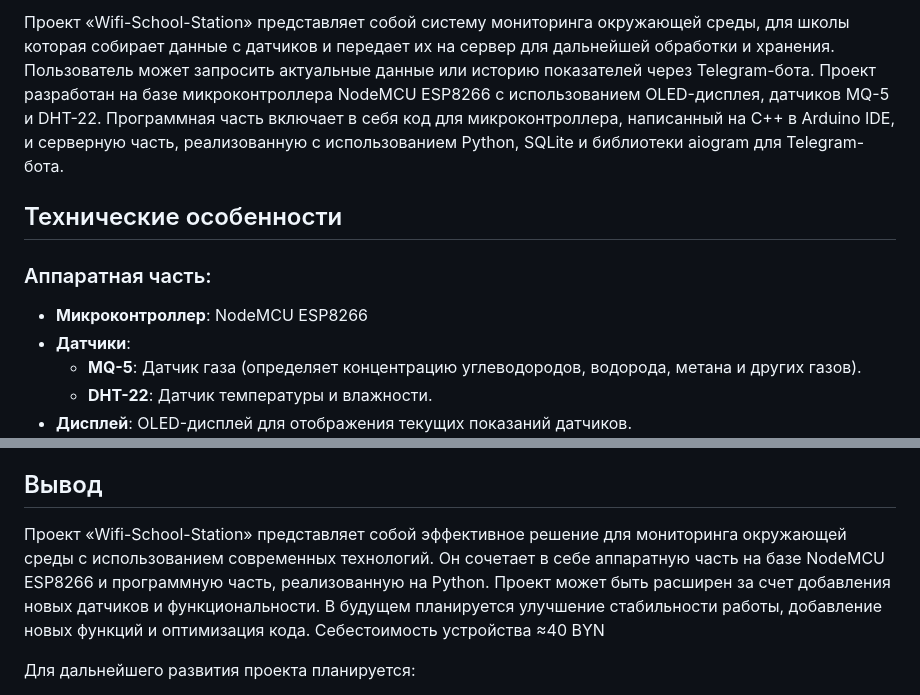
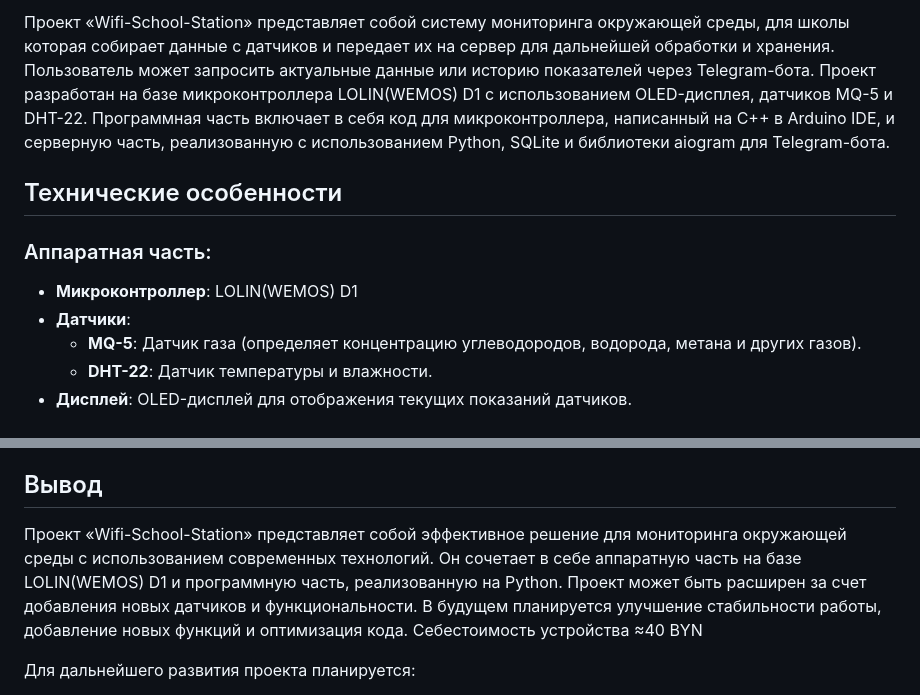
Before and after one commit to zeniafiat/Wifi-School-Station, a Markdown page: README.md, 2 parts joined by grey strips. GitHub-like rendering.

```diff
--- a/README.md
+++ b/README.md
@@ -1,8 +1,8 @@
-Проект «Wifi-School-Station» представляет собой систему мониторинга окружающей среды, для школы которая собирает данные с датчиков и передает их на сервер для дальнейшей обработки и хранения. Пользователь может запросить актуальные данные или историю показателей через Telegram-бота. Проект разработан на базе микроконтроллера NodeMCU ESP8266 с использованием OLED-дисплея, датчиков MQ-5 и DHT-22. Программная часть включает в себя код для микроконтроллера, написанный на C++ в Arduino IDE, и серверную часть, реализованную с использованием Python, SQLite и библиотеки aiogram для Telegram-бота.
+Проект «Wifi-School-Station» представляет собой систему мониторинга окружающей среды, для школы которая собирает данные с датчиков и передает их на сервер для дальнейшей обработки и хранения. Пользователь может запросить актуальные данные или историю показателей через Telegram-бота. Проект разработан на базе микроконтроллера LOLIN(WEMOS) D1 с использованием OLED-дисплея, датчиков MQ-5 и DHT-22. Программная часть включает в себя код для микроконтроллера, написанный на C++ в Arduino IDE, и серверную часть, реализованную с использованием Python, SQLite и библиотеки aiogram для Telegram-бота.
 
 ## Технические особенности
 ### Аппаратная часть:
-- **Микроконтроллер**: NodeMCU ESP8266
+- **Микроконтроллер**: LOLIN(WEMOS) D1
 - **Датчики**:
   - **MQ-5**: Датчик газа (определяет концентрацию углеводородов, водорода, метана и других газов).
   - **DHT-22**: Датчик температуры и влажности.
@@ -63,7 +63,7 @@ Adafruit_GFX.h и Adafruit_SSD1306.h — для управления OLED-дис
 2. **Калибровка датчиков**: Датчик MQ-5 требует калибровки для точного измерения концентрации газов. Но в загруженной программе калибровка происходит автоматически.
 3. **Обработка данных на сервере**: Необходимо учитывать возможные задержки в передаче данных и обрабатывать ошибки соединения. При неправильном подключении.
 ## Вывод
-Проект «Wifi-School-Station» представляет собой эффективное решение для мониторинга окружающей среды с использованием современных технологий. Он сочетает в себе аппаратную часть на базе NodeMCU ESP8266 и программную часть, реализованную на Python. Проект может быть расширен за счет добавления новых датчиков и функциональности. В будущем планируется улучшение стабильности работы, добавление новых функций и оптимизация кода.
+Проект «Wifi-School-Station» представляет собой эффективное решение для мониторинга окружающей среды с использованием современных технологий. Он сочетает в себе аппаратную часть на базе LOLIN(WEMOS) D1 и программную часть, реализованную на Python. Проект может быть расширен за счет добавления новых датчиков и функциональности. В будущем планируется улучшение стабильности работы, добавление новых функций и оптимизация кода.
 Себестоимость устройства ≈40 BYN
 
 Для дальнейшего развития проекта планируется:
```
